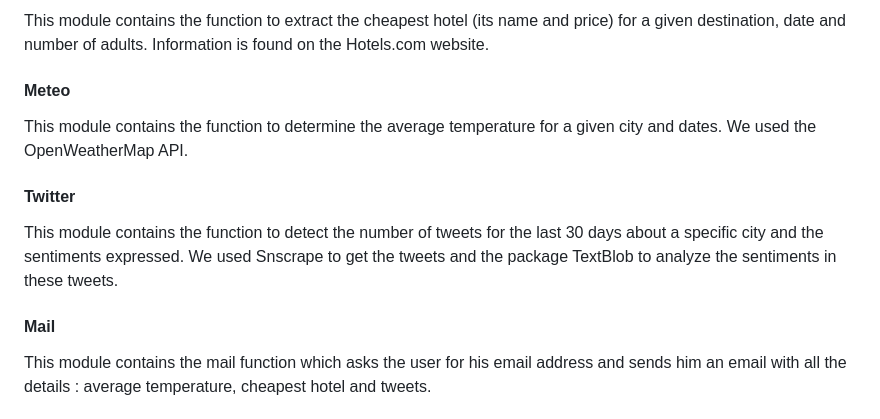
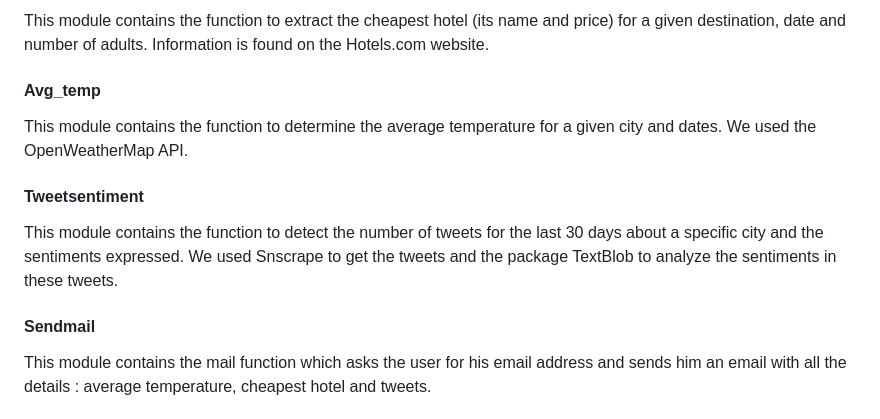
Before and after one commit to salom18/Projet_programmation-, a Markdown page: README.md, the part around the change. Drawn GitHub-style.

```diff
--- a/README.md
+++ b/README.md
@@ -48,11 +48,11 @@ The user must follow the following steps :
 There are several files and each of these files is a module containing a function to allow the extraction of the different desired elements.
 #### Cheapest_hotel
 This module contains the function to extract the cheapest hotel (its name and price) for a given destination, date and number of adults. Information is found on the Hotels.com website.
-#### Meteo
+#### Avg_temp
 This module contains the function to determine the average temperature for a given city and dates. We used the OpenWeatherMap API.
-#### Twitter
+#### Tweetsentiment
 This module contains the function to detect the number of tweets for the last 30 days about a specific city and the sentiments expressed. We used Snscrape to get the tweets and the package TextBlob to analyze the sentiments in these tweets.
-#### Mail
+#### Sendmail
 This module contains the mail function which asks the user for his email address and sends him an email with all the details : average temperature, cheapest hotel and tweets.
 
 <a name="Main difficulties"></a>
```
